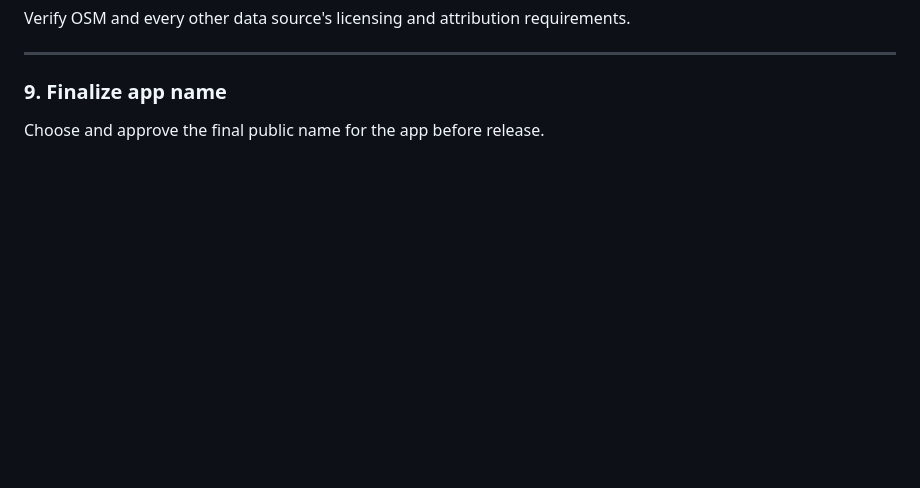
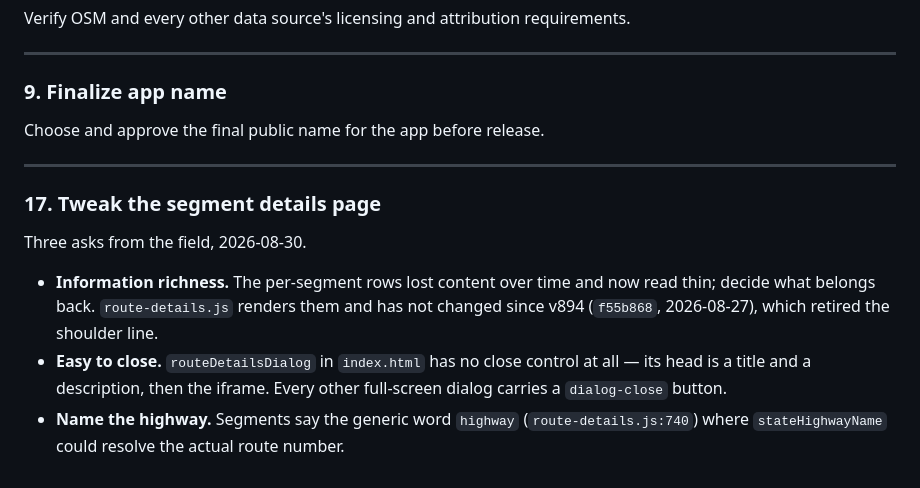
Before and after one commit to nothinglabs/randoroute, a Markdown page: issues.md, the part around the change. Drawn GitHub-style; blank space fills up the shorter version.

Commit message:
issues.md: restore 17, still outstanding
Re-added at the owner's direction: the work was handed off and not executed.
Restored verbatim, and both grounded facts re-checked against the current
tree -- routeDetailsDialog still has no close control, route-details.js:740
still pushes the generic word "highway", and route-details.js is unchanged
since v894 (f55b868).

Co-Authored-By: Claude Opus 5 <noreply@anthropic.com>

```diff
--- a/issues.md
+++ b/issues.md
@@ -84,3 +84,19 @@ requirements.
 
 ### 9. Finalize app name
 Choose and approve the final public name for the app before release.
+
+---
+
+### 17. Tweak the segment details page
+Three asks from the field, 2026-08-30.
+
+- **Information richness.** The per-segment rows lost content over time and now
+  read thin; decide what belongs back. `route-details.js` renders them and has
+  not changed since v894 (`f55b868`, 2026-08-27), which retired the shoulder
+  line.
+- **Easy to close.** `routeDetailsDialog` in `index.html` has no close control
+  at all — its head is a title and a description, then the iframe. Every other
+  full-screen dialog carries a `dialog-close` button.
+- **Name the highway.** Segments say the generic word `highway`
+  (`route-details.js:740`) where `stateHighwayName` could resolve the actual
+  route number.
```
